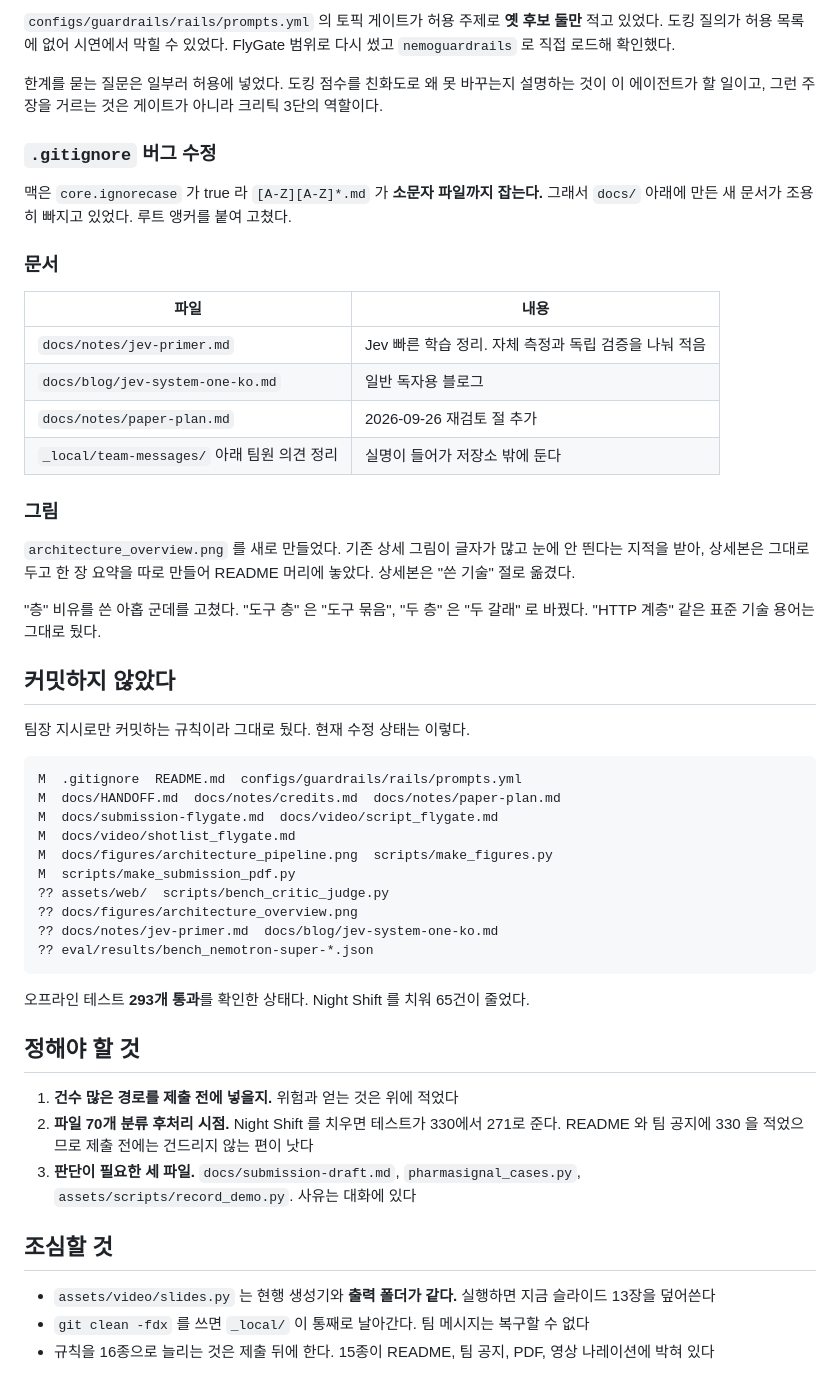
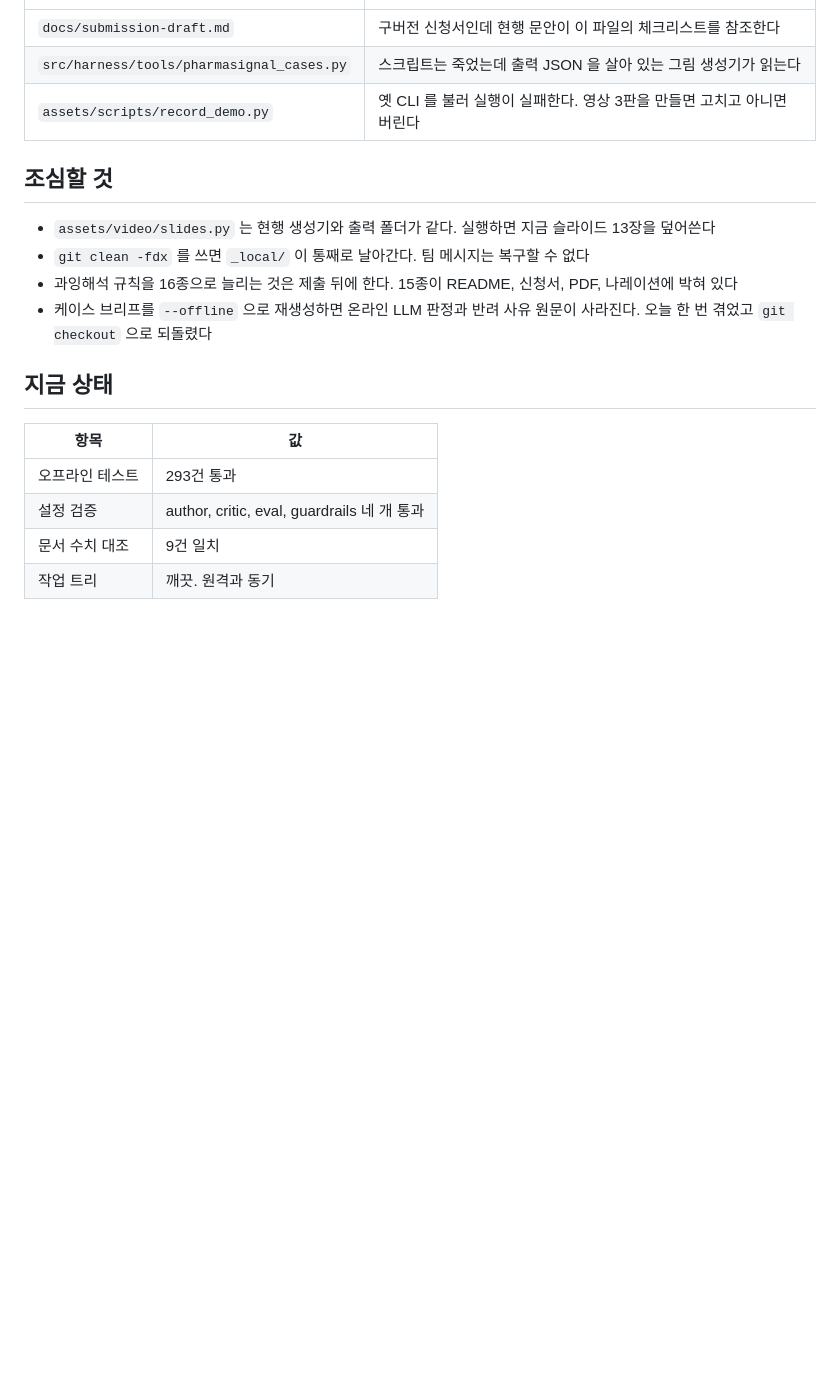
Before and after one commit to kakyungkim/korea-agentic-hackathon-2026, a Markdown page: docs/SESSION-2026-09-26.md, the part around one of its changes. GitHub-like rendering; blank space fills up the shorter version.

````diff
--- a/docs/SESSION-2026-09-26.md
+++ b/docs/SESSION-2026-09-26.md
@@ -84,64 +110,22 @@ FAERS 보고를 여러 건 받아 건별로 분류하는 단계가 필요하다.
-`configs/guardrails/rails/prompts.yml` 의 토픽 게이트가 허용 주제로 **옛 후보 둘만** 적고
-있었다. 도킹 질의가 허용 목록에 없어 시연에서 막힐 수 있었다. FlyGate 범위로 다시 썼고
-`nemoguardrails` 로 직접 로드해 확인했다.
-
-한계를 묻는 질문은 일부러 허용에 넣었다. 도킹 점수를 친화도로 왜 못 바꾸는지 설명하는 것이
-이 에이전트가 할 일이고, 그런 주장을 거르는 것은 게이트가 아니라 크리틱 3단의 역할이다.
-
-### `.gitignore` 버그 수정
-
-맥은 `core.ignorecase` 가 true 라 `[A-Z][A-Z]*.md` 가 **소문자 파일까지 잡는다.** 그래서
-`docs/` 아래에 만든 새 문서가 조용히 빠지고 있었다. 루트 앵커를 붙여 고쳤다.
-
-### 문서
-
-| 파일 | 내용 |
-|---|---|
-| `docs/notes/jev-primer.md` | Jev 빠른 학습 정리. 자체 측정과 독립 검증을 나눠 적음 |
-| `docs/blog/jev-system-one-ko.md` | 일반 독자용 블로그 |
-| `docs/notes/paper-plan.md` | 2026-09-26 재검토 절 추가 |
-| `_local/team-messages/` 아래 팀원 의견 정리 | 실명이 들어가 저장소 밖에 둔다 |
-
-### 그림
-
-`architecture_overview.png` 를 새로 만들었다. 기존 상세 그림이 글자가 많고 눈에 안 띈다는
-지적을 받아, 상세본은 그대로 두고 한 장 요약을 따로 만들어 README 머리에 놓았다. 상세본은
-"쓴 기술" 절로 옮겼다.
-
-"층" 비유를 쓴 아홉 군데를 고쳤다. "도구 층" 은 "도구 묶음", "두 층" 은 "두 갈래" 로 바꿨다.
-"HTTP 계층" 같은 표준 기술 용어는 그대로 뒀다.
-
-## 커밋하지 않았다
-
-팀장 지시로만 커밋하는 규칙이라 그대로 뒀다. 현재 수정 상태는 이렇다.
-
-```
-M  .gitignore  README.md  configs/guardrails/rails/prompts.yml
-M  docs/HANDOFF.md  docs/notes/credits.md  docs/notes/paper-plan.md
-M  docs/submission-flygate.md  docs/video/script_flygate.md
-M  docs/video/shotlist_flygate.md
-M  docs/figures/architecture_pipeline.png  scripts/make_figures.py
-M  scripts/make_submission_pdf.py
-?? assets/web/  scripts/bench_critic_judge.py
-?? docs/figures/architecture_overview.png
-?? docs/notes/jev-primer.md  docs/blog/jev-system-one-ko.md
-?? eval/results/bench_nemotron-super-*.json
-```
-
-오프라인 테스트 **293개 통과**를 확인한 상태다. Night Shift 를 치워 65건이 줄었다.
-
-## 정해야 할 것
-
-1. **건수 많은 경로를 제출 전에 넣을지.** 위험과 얻는 것은 위에 적었다
-2. **파일 70개 분류 후처리 시점.** Night Shift 를 치우면 테스트가 330에서 271로 준다.
-   README 와 팀 공지에 330 을 적었으므로 제출 전에는 건드리지 않는 편이 낫다
-3. **판단이 필요한 세 파일.** `docs/submission-draft.md`, `pharmasignal_cases.py`,
-   `assets/scripts/record_demo.py`. 사유는 대화에 있다
+| `docs/submission-draft.md` | 구버전 신청서인데 현행 문안이 이 파일의 체크리스트를 참조한다 |
+| `src/harness/tools/pharmasignal_cases.py` | 스크립트는 죽었는데 출력 JSON 을 살아 있는 그림 생성기가 읽는다 |
+| `assets/scripts/record_demo.py` | 옛 CLI 를 불러 실행이 실패한다. 영상 3판을 만들면 고치고 아니면 버린다 |
 
 ## 조심할 것
 
-- `assets/video/slides.py` 는 현행 생성기와 **출력 폴더가 같다.** 실행하면 지금 슬라이드
-  13장을 덮어쓴다
+- `assets/video/slides.py` 는 현행 생성기와 출력 폴더가 같다. 실행하면 지금 슬라이드 13장을
+  덮어쓴다
 - `git clean -fdx` 를 쓰면 `_local/` 이 통째로 날아간다. 팀 메시지는 복구할 수 없다
-- 규칙을 16종으로 늘리는 것은 제출 뒤에 한다. 15종이 README, 팀 공지, PDF, 영상 나레이션에
+- 과잉해석 규칙을 16종으로 늘리는 것은 제출 뒤에 한다. 15종이 README, 신청서, PDF, 나레이션에
   박혀 있다
+- 케이스 브리프를 `--offline` 으로 재생성하면 온라인 LLM 판정과 반려 사유 원문이 사라진다.
+  오늘 한 번 겪었고 `git checkout` 으로 되돌렸다
+
+## 지금 상태
+
+| 항목 | 값 |
+|---|---|
+| 오프라인 테스트 | 293건 통과 |
+| 설정 검증 | author, critic, eval, guardrails 네 개 통과 |
+| 문서 수치 대조 | 9건 일치 |
+| 작업 트리 | 깨끗. 원격과 동기 |
````
Also changed, not shown: other parts of docs/SESSION-2026-09-26.md (+98 -72 lines).
